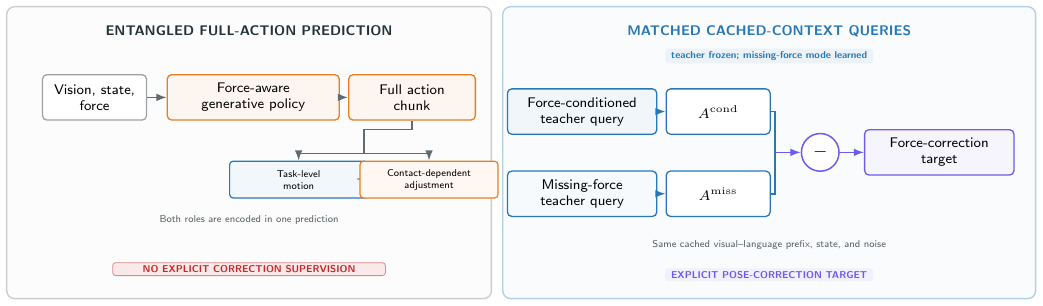
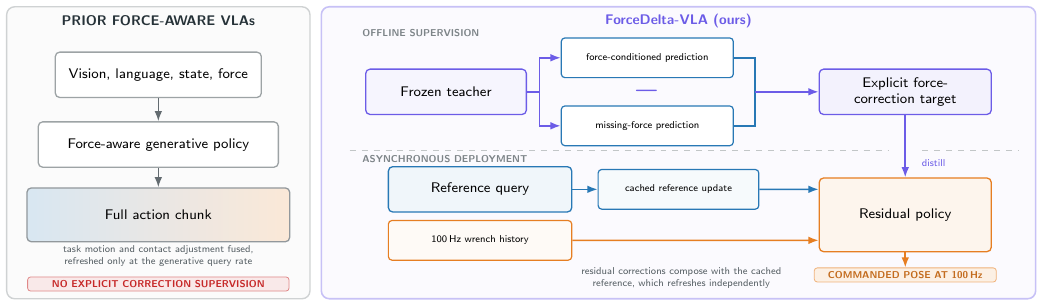
Before and after one commit to Ju6276/ICRA2027Submission, a LaTeX figure (figures/fig01_teaser.tex): the whole page. Compiled offline with pdfLaTeX.

Commit message:
Redraw the teaser so it reads as problem and method, not two baselines
The previous teaser placed two equal panels side by side, which invited a
baseline-versus-ours reading, and its left panel split the action chunk into
two boxes while the caption claimed the roles were entangled.

The left panel is now a narrow context column with a single fused output, and
the right panel carries the method: matched frozen-teacher queries whose
difference defines the correction target, distilled into a residual that runs
independently of the asynchronous reference. Operand order is shown by stacking
the two predictions around the minus sign rather than by arrow signs, in-box
explanatory text moved to the caption, and the residual inputs now enter on
straight lines.

Co-authored-by: Cursor <cursoragent@cursor.com>

```diff
--- a/figures/fig01_teaser.tex
+++ b/figures/fig01_teaser.tex
@@ -24,67 +31,91 @@
 
 \begin{document}
 \begin{tikzpicture}[x=1cm,y=1cm]
-  \filldraw[rounded corners=4pt,fill=gray!2,draw=cInk!24,line width=0.7pt]
-    (0,0) rectangle (8.55,5.15);
-  \filldraw[rounded corners=4pt,fill=cSlow!3,draw=cSlow!35,line width=0.7pt]
-    (8.75,0) rectangle (18.15,5.15);
 
-  % Panel 1: the supervision gap.
-  \node[title] at (4.275,4.72) {ENTANGLED FULL-ACTION PREDICTION};
-  \node[box,text width=16mm] (obs) at (1.55,3.55)
-    {Vision, state,\\force};
-  \node[box,draw=cFast,fill=cFast!7,text width=28mm] (oldvla) at (4.35,3.55)
-    {Force-aware\\generative policy};
-  \node[box,draw=cFast,fill=cFast!7,text width=20mm] (chunk) at (7.15,3.55)
-    {Full action\\chunk};
-  \draw[arrow] (obs.east) -- (oldvla.west);
-  \draw[arrow] (oldvla.east) -- (chunk.west);
+  % ---------------------------------------------------------------- panels
+  \filldraw[rounded corners=4pt,fill=gray!3,draw=cInk!22,line width=0.7pt]
+    (0,0) rectangle (5.35,5.15);
+  \filldraw[rounded corners=4pt,fill=cTeacher!3,draw=cTeacher!38,line width=0.8pt]
+    (5.55,0) rectangle (18.15,5.15);
 
-  \node[tinybox,draw=cSlow,fill=cSlow!6,text width=22mm] (nom) at (5.15,2.10)
-    {Task-level\\motion};
-  \node[font=\sffamily\normalsize\bfseries,text=cInk] at (6.30,2.10) {$+$};
-  \node[tinybox,draw=cFast,fill=cFast!6,text width=22mm] (adj) at (7.45,2.10)
-    {Contact-dependent\\adjustment};
-  \coordinate (hub) at (6.30,2.56);
-  \draw[draw=cInk!72,line width=0.72pt] (chunk.south) -- ++(0,-0.16) -| (hub);
-  \draw[draw=cInk!72,line width=0.72pt] (hub) -- (hub -| nom.north);
-  \draw[draw=cInk!72,line width=0.72pt] (hub) -- (hub -| adj.north);
-  \draw[arrow] (hub -| nom.north) -- (nom.north);
-  \draw[arrow] (hub -| adj.north) -- (adj.north);
-  \node[note] at (4.275,1.38) {Both roles are encoded in one prediction};
-  \node[tag,fill=cRed!10,draw=cRed!55,text=cRed,text width=46mm] at (4.275,0.52)
+  % =============================================== LEFT: the current situation
+  \node[title] at (2.675,4.90) {PRIOR FORCE-AWARE VLAs};
+
+  \node[box,text width=34mm] (obs) at (2.675,3.95)
+    {Vision, language, state, force};
+  \node[box,text width=40mm] (pol) at (2.675,2.72)
+    {Force-aware generative policy};
+  \node[mixbox,text width=44mm] (chunk) at (2.675,1.48)
+    {Full action chunk};
+
+  \draw[arrow] (obs.south) -- (pol.north);
+  \draw[arrow] (pol.south) -- (chunk.north);
+
+  \node[note,text width=46mm] at (2.675,0.76)
+    {task motion and contact adjustment fused,\\
+     refreshed only at the generative query rate};
+  \node[tag,fill=cRed!10,draw=cRed!55,text=cRed,text width=44mm] at (2.675,0.26)
     {NO EXPLICIT CORRECTION SUPERVISION};
 
-  % Panel 2: matched teacher queries give the force target.
-  \node[title,text=cSlow] at (13.45,4.72) {MATCHED CACHED-CONTEXT QUERIES};
-  \node[tag,fill=cSlow!9,text=cSlow] at (13.45,4.28)
-    {teacher frozen; missing-force mode learned};
+  % ================================================= RIGHT: ForceDelta-VLA
+  \node[title,text=cTeacher] at (11.85,4.90) {ForceDelta-VLA (ours)};
 
-  \node[box,draw=cSlow,fill=cSlow!7,text width=24mm] (fullq) at (10.15,3.30)
-    {Force-conditioned\\teacher query};
-  \node[box,draw=cSlow,fill=white,text width=16mm] (fullout) at (12.55,3.30)
-    {$A^{\mathrm{cond}}$};
-  \draw[slowarrow] (fullq.east) -- (fullout.west);
+  % ---- Row A: offline construction of an explicit correction target.
+  % The two predictions are stacked with the minus sign between them, so the
+  % operand order is given by position rather than by a sign convention.
+  \node[rowlab,anchor=west] at (6.15,4.68) {OFFLINE SUPERVISION};
 
-  \node[box,draw=cSlow,fill=cSlow!4,text width=24mm] (nullq) at (10.15,1.85)
-    {Missing-force\\teacher query};
-  \node[box,draw=cSlow,fill=white,text width=16mm] (nullout) at (12.55,1.85)
-    {$A^{\mathrm{miss}}$};
-  \draw[slowarrow] (nullq.east) -- (nullout.west);
+  \node[box,draw=cTeacher,fill=cTeacher!6,text width=26mm] (tq) at (7.75,3.65)
+    {Frozen teacher};
+  \node[tinybox,draw=cSlow,text width=28mm] (cond) at (11.30,4.25)
+    {force-conditioned prediction};
+  \node[tinybox,draw=cSlow,text width=28mm] (miss) at (11.30,3.05)
+    {missing-force prediction};
+  \node[font=\sffamily\LARGE\bfseries,text=cTeacher] at (11.30,3.66) {$-$};
 
-  \node[circle,draw=cTeacher,fill=white,line width=0.75pt,minimum size=6.5mm,
-        font=\sffamily\small\bfseries] (minus) at (14.35,2.58) {$-$};
-  \coordinate (join) at (13.55,2.58);
-  \draw[draw=cSlow,line width=0.78pt] (fullout.east) -- (join |- fullout.east) -- (join);
-  \draw[draw=cSlow,line width=0.78pt] (nullout.east) -- (join |- nullout.east) -- (join);
-  \draw[arrow,draw=cTeacher] (join) -- (minus.west);
+  \coordinate (tf) at (9.40,3.65);
+  \draw[plain,draw=cTeacher] (tq.east) -- (tf);
+  \draw[teacharrow] (tf) |- (cond.west);
+  \draw[teacharrow] (tf) |- (miss.west);
 
-  \node[box,draw=cTeacher,fill=cTeacher!6,text width=24mm] (target) at (16.45,2.58)
-    {Force-correction\\target};
-  \draw[arrow,draw=cTeacher] (minus.east) -- (target.west);
-  \node[note,text width=58mm] at (13.45,0.95)
-    {Same cached visual--language prefix, state, and noise};
-  \node[tag,fill=cTeacher!9,text=cTeacher] at (13.45,0.42)
-    {EXPLICIT POSE-CORRECTION TARGET};
+  \node[box,draw=cTeacher,fill=cTeacher!8,text width=28mm] (target) at (15.85,3.65)
+    {Explicit force-\\correction target};
+
+  \coordinate (jn) at (13.20,3.65);
+  \draw[plain,draw=cSlow] (cond.east) -| (jn);
+  \draw[plain,draw=cSlow] (miss.east) -| (jn);
+  \draw[teacharrow] (jn) -- (target.west);
+
+  % ---- separator between offline construction and deployment
+  \draw[dashed,draw=cInk!28,line width=0.6pt] (6.05,2.62) -- (15.55,2.62);
+  \draw[dashed,draw=cInk!28,line width=0.6pt] (16.15,2.62) -- (17.85,2.62);
+
+  % ---- Row B: asynchronous deployment
+  \node[rowlab,anchor=west] at (6.15,2.46) {ASYNCHRONOUS DEPLOYMENT};
+
+  % The residual block is tall enough for both inputs to enter on straight lines.
+  \node[box,draw=cSlow,fill=cSlow!7,text width=30mm] (ref) at (8.35,1.93)
+    {Reference query};
+  \node[tinybox,draw=cSlow,fill=cSlow!4,text width=26mm] (cache) at (11.85,1.93)
+    {cached reference update};
+  \node[tinybox,draw=cFast,fill=cFast!4,text width=30mm] (wrench) at (8.35,1.03)
+    {100\,Hz wrench history};
+  \node[box,draw=cFast,fill=cFast!8,text width=28mm,minimum height=13mm]
+    (res) at (15.85,1.48) {Residual policy};
+
+  \draw[slowarrow] (ref.east) -- (cache.west);
+  \draw[slowarrow] (cache.east) -- ([yshift=4.5mm]res.west);
+  \draw[fastarrow] (wrench.east) -- ([yshift=-4.5mm]res.west);
+  \draw[teacharrow] (target.south) -- (res.north);
+  \node[note,text=cTeacher,anchor=west] at (16.02,2.40) {distill};
+
+  \node[tag,fill=cFast!12,draw=cFast!60,text=cFast!85!black,text width=30mm]
+    (cmd) at (15.85,0.42) {COMMANDED POSE AT 100\,Hz};
+  \draw[fastarrow] (res.south) -- (cmd.north);
+
+  \node[note,text width=44mm] at (11.90,0.36)
+    {residual corrections compose with the cached\\
+     reference, which refreshes independently};
+
 \end{tikzpicture}
 \end{document}
```
Also changed, not shown: main.tex (+1 -1 lines), figures/fig01_teaser.pdf, figures/fig01_teaser.tex (11 more changed lines).
